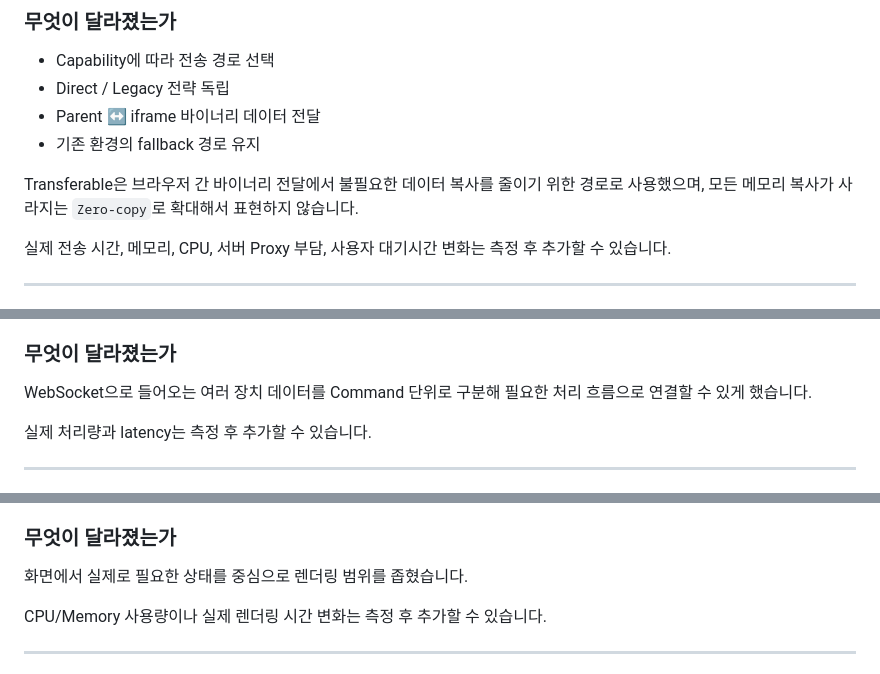
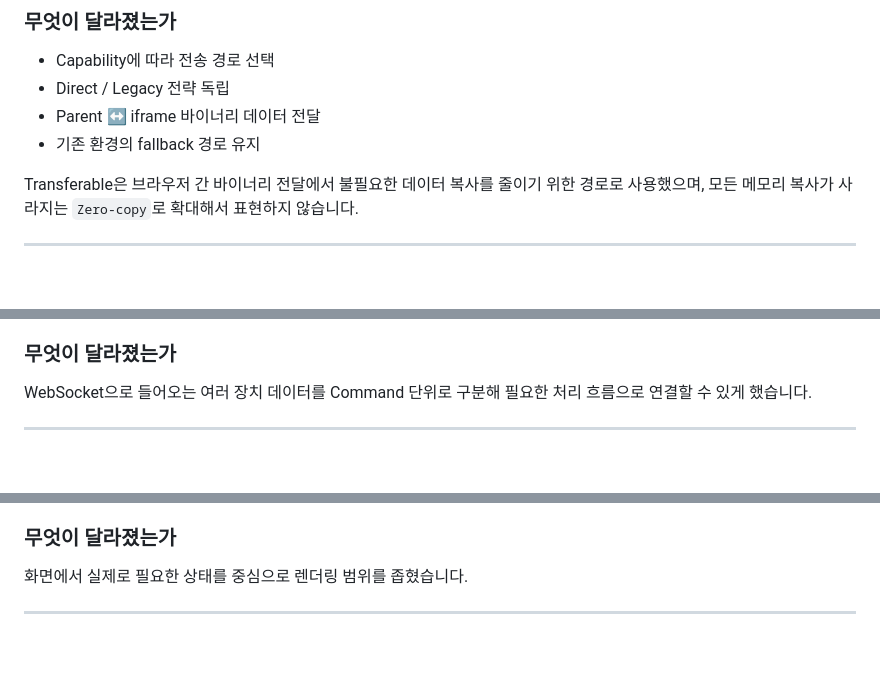
Before and after one commit to wanjinkim/wjkim, a Markdown page: frontend.md, 3 parts joined by grey strips. Rendered like a GitHub page; blank space fills up the shorter version.

```diff
--- a/frontend.md
+++ b/frontend.md
@@ -189,8 +189,6 @@ for (var i = 0; i < files_data.length; i++) {
 
 Transferable은 브라우저 간 바이너리 전달에서 불필요한 데이터 복사를 줄이기 위한 경로로 사용했으며, 모든 메모리 복사가 사라지는 `Zero-copy`로 확대해서 표현하지 않습니다.
 
-실제 전송 시간, 메모리, CPU, 서버 Proxy 부담, 사용자 대기시간 변화는 측정 후 추가할 수 있습니다.
-
 ---
 
 # 03. Binary WebSocket 데이터를 Header 기준으로 해석했습니다
@@ -224,7 +222,6 @@ const length =
 
 WebSocket으로 들어오는 여러 장치 데이터를 Command 단위로 구분해 필요한 처리 흐름으로 연결할 수 있게 했습니다.
 
-실제 처리량과 latency는 측정 후 추가할 수 있습니다.
 
 ---
 
@@ -375,8 +372,6 @@ TTS 생성 → 목록 반영 → 재생이라는 흐름이 연결되어 별도
 
 화면에서 실제로 필요한 상태를 중심으로 렌더링 범위를 좁혔습니다.
 
-CPU/Memory 사용량이나 실제 렌더링 시간 변화는 측정 후 추가할 수 있습니다.
-
 ---
 
 # 08. AI Event Preset의 화면 상태를 서버 저장 단위와 연결했습니다
```
Also changed, not shown: other parts of frontend.md (+0 -2 lines).
